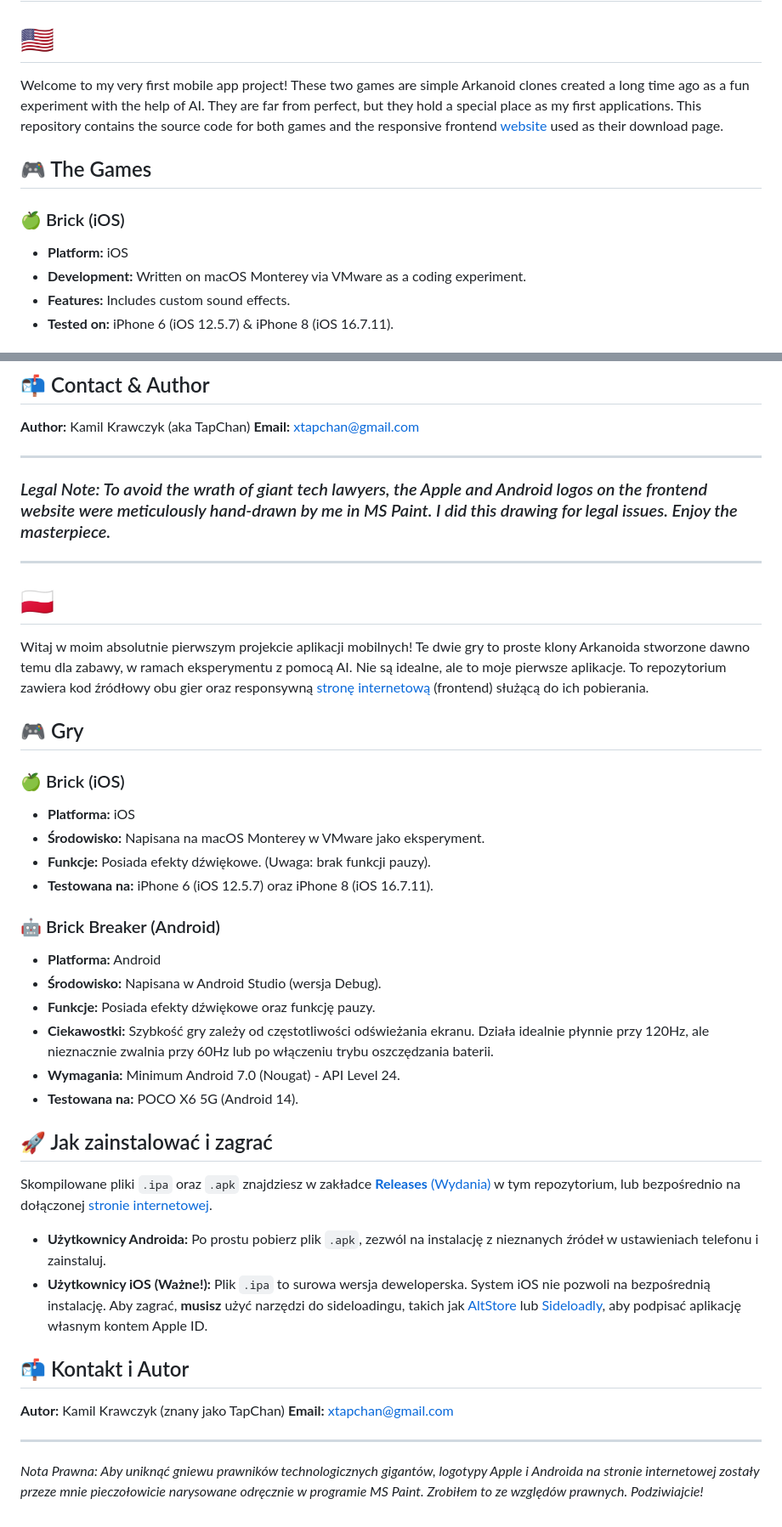
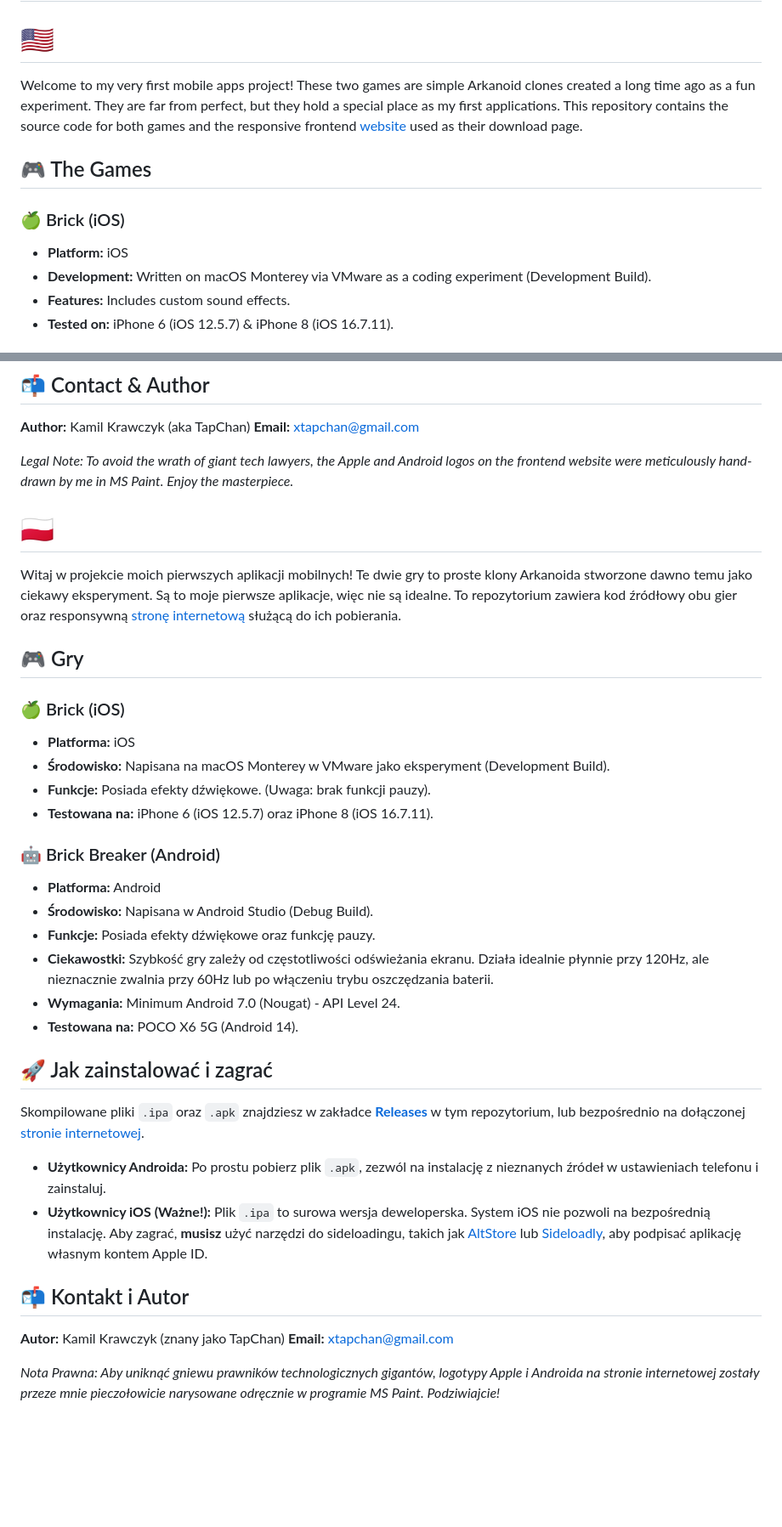
Before and after one commit to xTapChan/brickbreakers, a Markdown page: README.md, 2 parts joined by grey strips. Shown at 85% size. Drawn GitHub-style; blank space fills up the shorter version.

```diff
--- a/README.md
+++ b/README.md
@@ -2,13 +2,13 @@
 
 # 🇺🇸
 
-Welcome to my very first mobile app project! These two games are simple Arkanoid clones created a long time ago as a fun experiment with the help of AI. They are far from perfect, but they hold a special place as my first applications. This repository contains the source code for both games and the responsive frontend [website](https://xtapchan.github.io/brickbreakers/) used as their download page.
+Welcome to my very first mobile apps project! These two games are simple Arkanoid clones created a long time ago as a fun experiment. They are far from perfect, but they hold a special place as my first applications. This repository contains the source code for both games and the responsive frontend [website](https://xtapchan.github.io/brickbreakers/) used as their download page.
 
 ## 🎮 The Games
 
 ### 🍏 Brick (iOS)
 * **Platform:** iOS
-* **Development:** Written on macOS Monterey via VMware as a coding experiment.
+* **Development:** Written on macOS Monterey via VMware as a coding experiment (Development Build).
 * **Features:** Includes custom sound effects.
 * **Tested on:** iPhone 6 (iOS 12.5.7) & iPhone 8 (iOS 16.7.11).
 
@@ -31,25 +31,24 @@ You can download the compiled `.ipa` and `.apk` files directly from the [**Relea
 **Author:** Kamil Krawczyk (aka TapChan)
 **Email:** xtapchan@gmail.com
 
----
-### *Legal Note: To avoid the wrath of giant tech lawyers, the Apple and Android logos on the frontend website were meticulously hand-drawn by me in MS Paint. I did this drawing for legal issues. Enjoy the masterpiece.*
----
+
+*Legal Note: To avoid the wrath of giant tech lawyers, the Apple and Android logos on the frontend website were meticulously hand-drawn by me in MS Paint. Enjoy the masterpiece.*
 
 # 🇵🇱
 
-Witaj w moim absolutnie pierwszym projekcie aplikacji mobilnych! Te dwie gry to proste klony Arkanoida stworzone dawno temu dla zabawy, w ramach eksperymentu z pomocą AI. Nie są idealne, ale to moje pierwsze aplikacje. To repozytorium zawiera kod źródłowy obu gier oraz responsywną [stronę internetową](https://xtapchan.github.io/brickbreakers/) (frontend) służącą do ich pobierania.
+Witaj w projekcie moich pierwszych aplikacji mobilnych! Te dwie gry to proste klony Arkanoida stworzone dawno temu jako ciekawy eksperyment. Są to moje pierwsze aplikacje, więc nie są idealne. To repozytorium zawiera kod źródłowy obu gier oraz responsywną [stronę internetową](https://xtapchan.github.io/brickbreakers/) służącą do ich pobierania.
 
 ## 🎮 Gry
 
 ### 🍏 Brick (iOS)
 * **Platforma:** iOS
-* **Środowisko:** Napisana na macOS Monterey w VMware jako eksperyment.
+* **Środowisko:** Napisana na macOS Monterey w VMware jako eksperyment (Development Build).
 * **Funkcje:** Posiada efekty dźwiękowe. (Uwaga: brak funkcji pauzy).
 * **Testowana na:** iPhone 6 (iOS 12.5.7) oraz iPhone 8 (iOS 16.7.11).
 
 ### 🤖 Brick Breaker (Android)
 * **Platforma:** Android
-* **Środowisko:** Napisana w Android Studio (wersja Debug).
+* **Środowisko:** Napisana w Android Studio (Debug Build).
 * **Funkcje:** Posiada efekty dźwiękowe oraz funkcję pauzy.
 * **Ciekawostki:** Szybkość gry zależy od częstotliwości odświeżania ekranu. Działa idealnie płynnie przy 120Hz, ale nieznacznie zwalnia przy 60Hz lub po włączeniu trybu oszczędzania baterii.
 * **Wymagania:** Minimum Android 7.0 (Nougat) - API Level 24.
@@ -57,7 +56,7 @@ Witaj w moim absolutnie pierwszym projekcie aplikacji mobilnych! Te dwie gry to
 
 ## 🚀 Jak zainstalować i zagrać
 
-Skompilowane pliki `.ipa` oraz `.apk` znajdziesz w zakładce [**Releases** (Wydania)](https://github.com/xTapChan/brickbreakers/releases/tag/v1.0) w tym repozytorium, lub bezpośrednio na dołączonej [stronie internetowej]().
+Skompilowane pliki `.ipa` oraz `.apk` znajdziesz w zakładce [**Releases**](https://github.com/xTapChan/brickbreakers/releases/tag/v1.0) w tym repozytorium, lub bezpośrednio na dołączonej [stronie internetowej]().
 
 * **Użytkownicy Androida:** Po prostu pobierz plik `.apk`, zezwól na instalację z nieznanych źródeł w ustawieniach telefonu i zainstaluj.
 * **Użytkownicy iOS (Ważne!):** Plik `.ipa` to surowa wersja deweloperska. System iOS nie pozwoli na bezpośrednią instalację. Aby zagrać, **musisz** użyć narzędzi do sideloadingu, takich jak [AltStore](https://altstore.io/) lub [Sideloadly](https://sideloadly.io/), aby podpisać aplikację własnym kontem Apple ID.
@@ -66,5 +65,5 @@ Skompilowane pliki `.ipa` oraz `.apk` znajdziesz w zakładce [**Releases** (Wyda
 **Autor:** Kamil Krawczyk (znany jako TapChan)
 **Email:** xtapchan@gmail.com
 
----
-*Nota Prawna: Aby uniknąć gniewu prawników technologicznych gigantów, logotypy Apple i Androida na stronie internetowej zostały przeze mnie pieczołowicie narysowane odręcznie w programie MS Paint. Zrobiłem to ze względów prawnych. Podziwiajcie!*
+
+*Nota Prawna: Aby uniknąć gniewu prawników technologicznych gigantów, logotypy Apple i Androida na stronie internetowej zostały przeze mnie pieczołowicie narysowane odręcznie w programie MS Paint. Podziwiajcie!*
```
